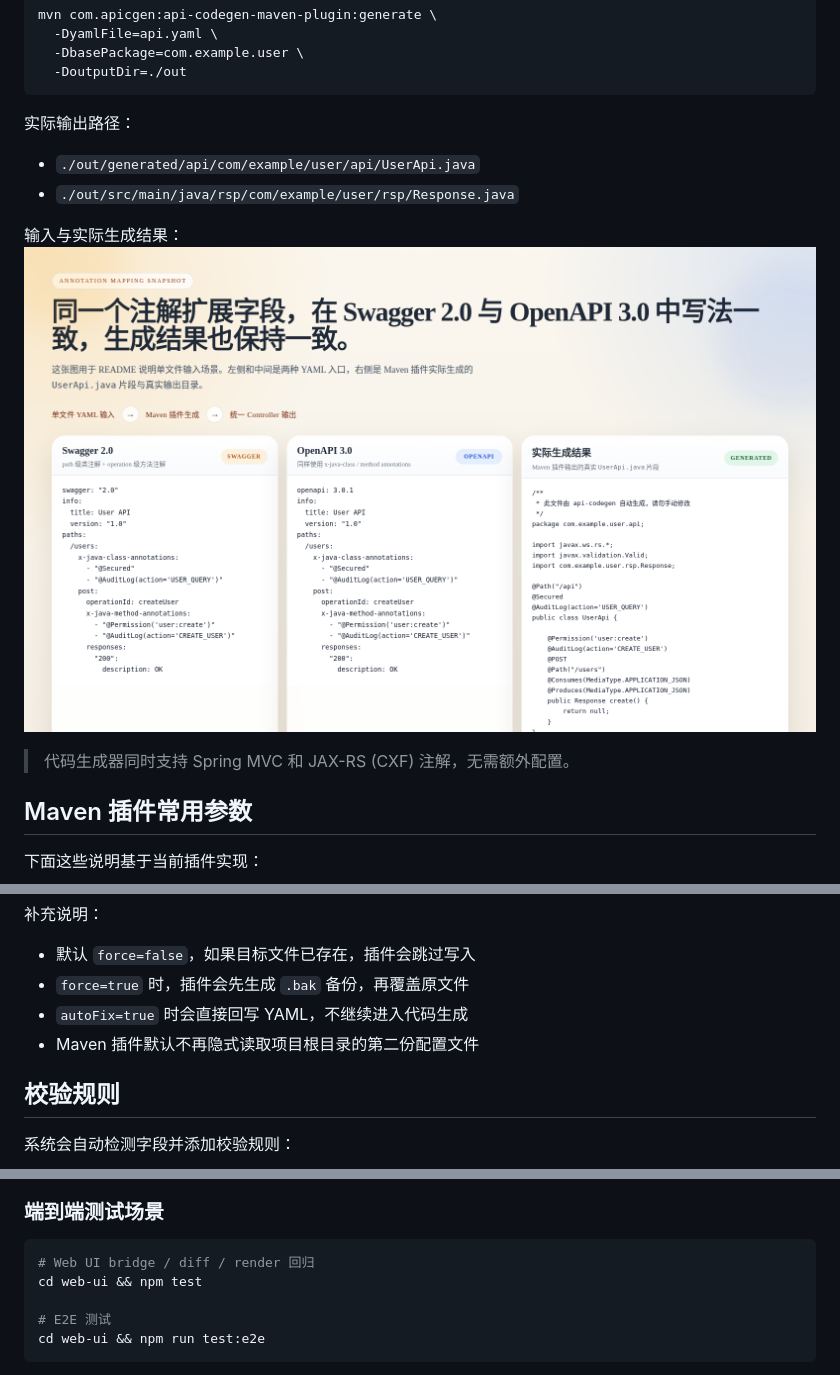
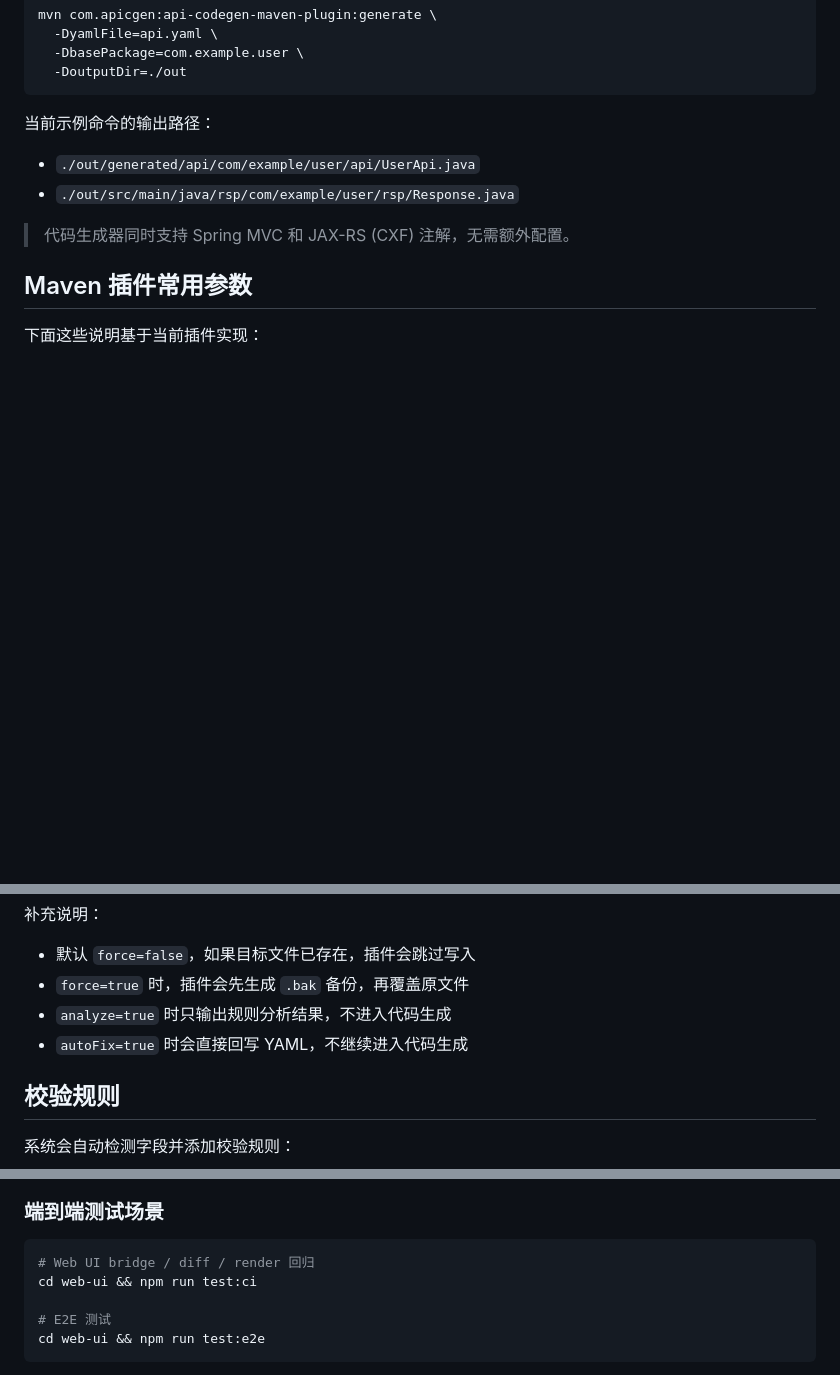
Before and after one commit to Emtemf/api-codegen, a Markdown page: README.md, 3 parts joined by grey strips. Drawn GitHub-style; blank space fills up the shorter version.

````diff
--- a/README.md
+++ b/README.md
@@ -215,13 +192,10 @@ mvn com.apicgen:api-codegen-maven-plugin:generate \
   -DoutputDir=./out
 ```
 
-实际输出路径：
+当前示例命令的输出路径：
 
 - `./out/generated/api/com/example/user/api/UserApi.java`
 - `./out/src/main/java/rsp/com/example/user/rsp/Response.java`
-
-输入与实际生成结果：
-![Annotation Generation Output](docs/images/11-annotation-generation-output.png)
 
 > 代码生成器同时支持 Spring MVC 和 JAX-RS (CXF) 注解，无需额外配置。
 
@@ -248,8 +222,8 @@ mvn com.apicgen:api-codegen-maven-plugin:generate [参数]
 
 - 默认 `force=false`，如果目标文件已存在，插件会跳过写入
 - `force=true` 时，插件会先生成 `.bak` 备份，再覆盖原文件
+- `analyze=true` 时只输出规则分析结果，不进入代码生成
 - `autoFix=true` 时会直接回写 YAML，不继续进入代码生成
-- Maven 插件默认不再隐式读取项目根目录的第二份配置文件
 
 ## 校验规则
 
@@ -377,7 +354,7 @@ cd web-ui && npm run test:e2e
 
 ```bash
 # Web UI bridge / diff / render 回归
-cd web-ui && npm test
+cd web-ui && npm run test:ci
 
 # E2E 测试
 cd web-ui && npm run test:e2e
````
Also changed, not shown: other parts of README.md (+20 -40 lines), docs/images/readme-analysis.png (added), docs/images/readme-diff-controller.png (added), docs/images/readme-diff-model.png (added), docs/images/readme-diff-yaml.png (added), docs/images/readme-workspace.png (added), 8 other files.
